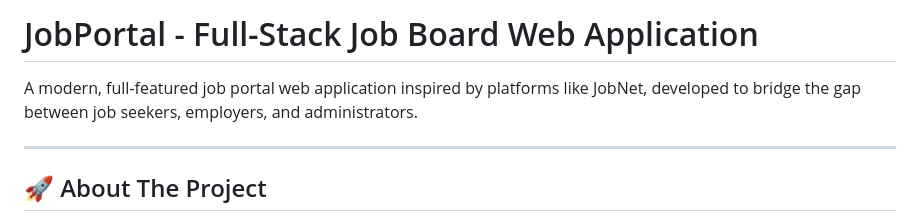
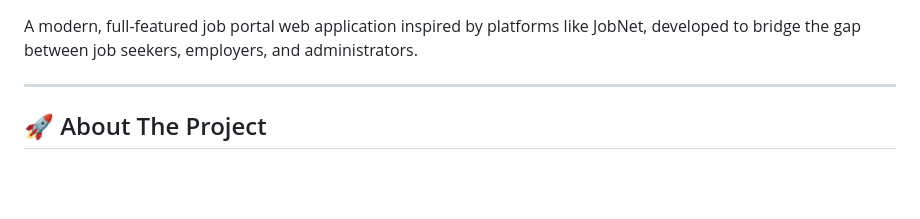
Before and after one commit to Zayar-12/JobPortal, a Markdown page: README.md, the part around one of its changes. Drawn GitHub-style; blank space fills up the shorter version.

```diff
--- a/README.md
+++ b/README.md
@@ -1,4 +1,4 @@
-# JobPortal - Full-Stack Job Board Web Application
+
 
 A modern, full-featured job portal web application inspired by platforms like JobNet, developed to bridge the gap between job seekers, employers, and administrators.
 
```
Also changed, not shown: other parts of README.md (+11 -6 lines).
